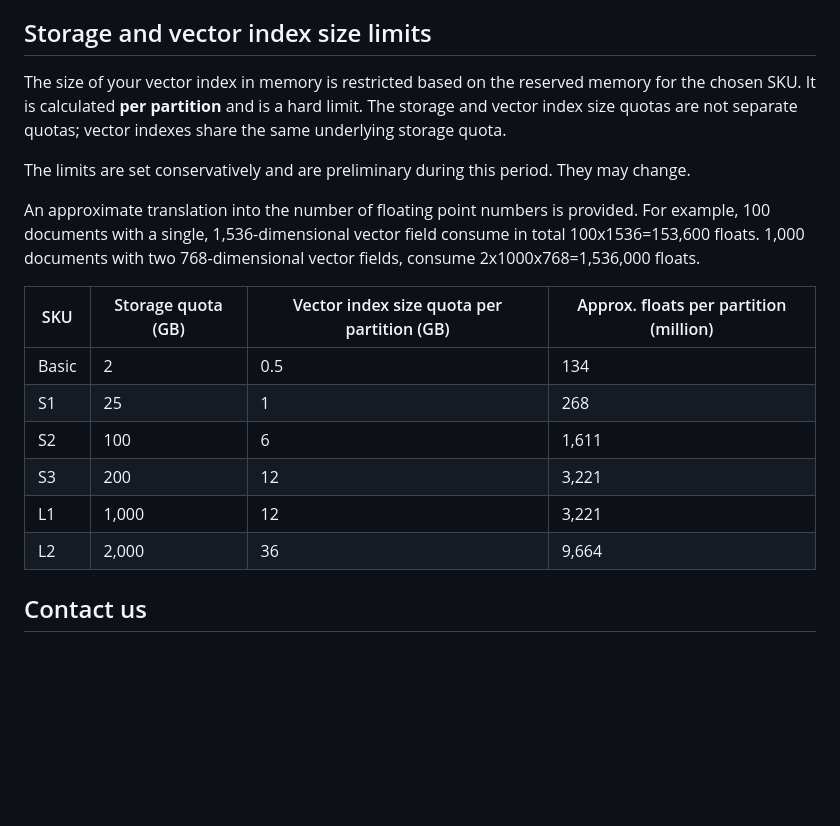
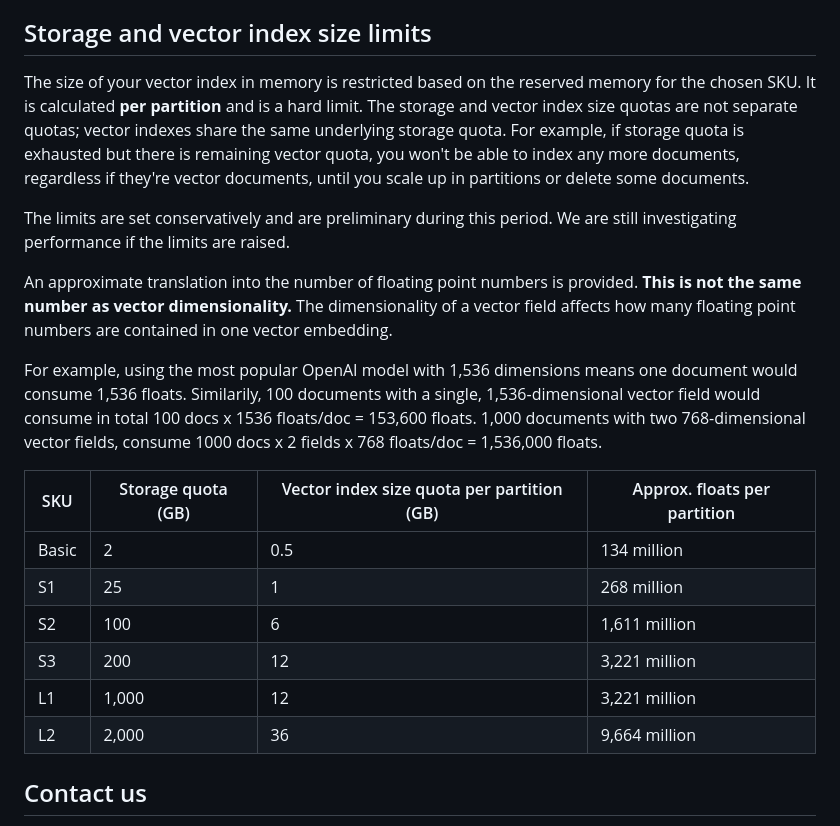
Before and after one commit to Azure/azure-search-vector-samples, a Markdown page: README.md, the part around the change. Rendered like a GitHub page; blank space fills up the shorter version.

Commit message:
improve docs.

```diff
--- a/README.md
+++ b/README.md
@@ -122,20 +122,22 @@ When you're ready to extend the quickstart or adapt the collection to you data,
 
 ## Storage and vector index size limits
 
-The size of your vector index in memory is restricted based on the reserved memory for the chosen SKU. It is calculated **per partition** and is a hard limit. The storage and vector index size quotas are not separate quotas; vector indexes share the same underlying storage quota.
+The size of your vector index in memory is restricted based on the reserved memory for the chosen SKU. It is calculated **per partition** and is a hard limit. The storage and vector index size quotas are not separate quotas; vector indexes share the same underlying storage quota. For example, if storage quota is exhausted but there is remaining vector quota, you won't be able to index any more documents, regardless if they're vector documents, until you scale up in partitions or delete some documents.
 
-The limits are set conservatively and are preliminary during this period. They may change.
+The limits are set conservatively and are preliminary during this period. We are still investigating performance if the limits are raised.
 
-An approximate translation into the number of floating point numbers is provided. For example, 100 documents with a single, 1,536-dimensional vector field consume in total 100x1536=153,600 floats. 1,000 documents with two 768-dimensional vector fields, consume 2x1000x768=1,536,000 floats.
+An approximate translation into the number of floating point numbers is provided. **This is not the same number as vector dimensionality.** The dimensionality of a vector field affects how many floating point numbers are contained in one vector embedding.
 
-| SKU	| Storage quota (GB)| Vector index size quota per partition (GB) | Approx. floats per partition (million) |
+For example, using the most popular OpenAI model with 1,536 dimensions means one document would consume 1,536 floats. Similarily, 100 documents with a single, 1,536-dimensional vector field would consume in total 100 docs x 1536 floats/doc = 153,600 floats. 1,000 documents with two 768-dimensional vector fields, consume 1000 docs x 2 fields x 768 floats/doc = 1,536,000 floats.
+
+| SKU	| Storage quota (GB)| Vector index size quota per partition (GB) | Approx. floats per partition |
 |--|--|--|--|
-| Basic | 2 | 0.5 | 134 |
-| S1 | 25 | 1 | 268 |
-| S2 | 100 | 6 | 1,611 |
-| S3 | 200 | 12 | 3,221 |
-| L1 | 1,000 | 12 | 3,221 |
-| L2 | 2,000 | 36 | 9,664 |
+| Basic | 2 | 0.5 | 134 million |
+| S1 | 25 | 1 | 268 million |
+| S2 | 100 | 6 | 1,611 million |
+| S3 | 200 | 12 | 3,221 million |
+| L1 | 1,000 | 12 | 3,221 million |
+| L2 | 2,000 | 36 | 9,664 million |
 
 ## Contact us
 
```
